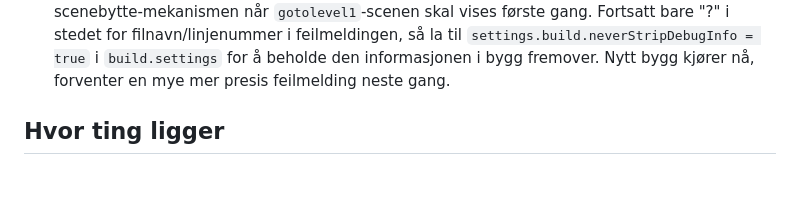
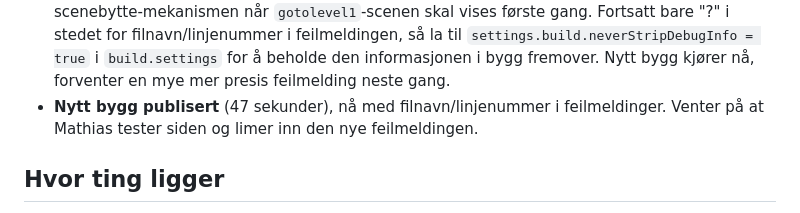
Before and after one commit to t-event/Roller, a Markdown page: TIL-ORJAN.md, the part around the change. Drawn GitHub-style; blank space fills up the shorter version.

Commit message:
Oppdater loggen til Ørjan: bygg med feilsøkingsinfo publisert
Co-Authored-By: Claude Sonnet 5 <noreply@anthropic.com>
Claude-Session: https://claude.ai/code/session_01KM3gBnL2KBiiwgB3FdLDrQ

```diff
--- a/TIL-ORJAN.md
+++ b/TIL-ORJAN.md
@@ -90,6 +90,9 @@ gjort med koden din, i vanlig språk, oppdatert etter hvert.
   `build.settings` for å beholde den informasjonen i bygg fremover.
   Nytt bygg kjører nå, forventer en mye mer presis feilmelding neste
   gang.
+- **Nytt bygg publisert** (47 sekunder), nå med filnavn/linjenummer i
+  feilmeldinger. Venter på at Mathias tester siden og limer inn den nye
+  feilmeldingen.
 
 ## Hvor ting ligger
 
```
